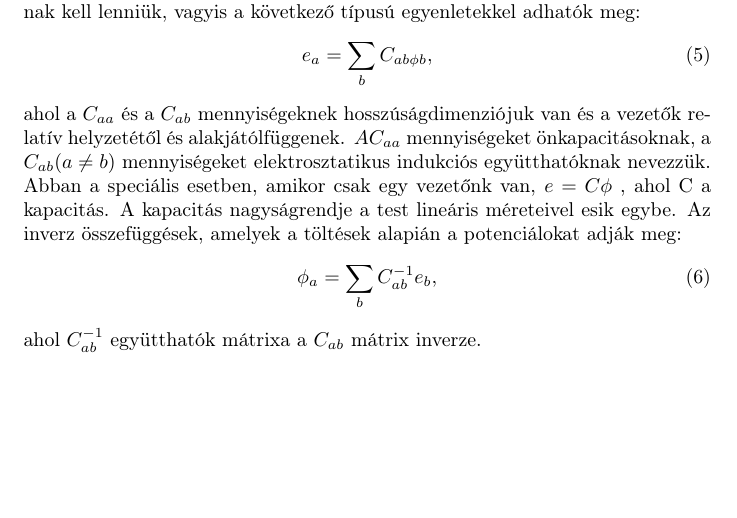
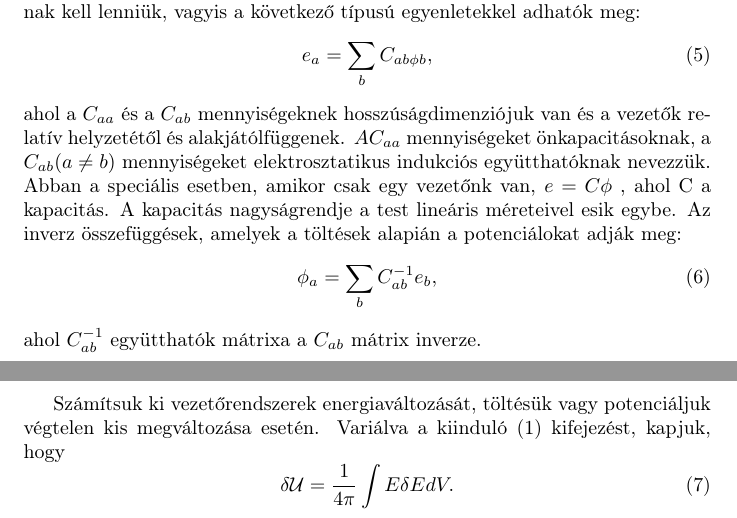
Before and after one commit to dbejo/latex_beadando, a LaTeX document (beadando2.tex): part of the page before the commit and two parts of pages 1 and 2 of 2 after it, the two joined at a grey line, cut so that both start at the same text, the shorter picture padded with empty space. Compiled offline with pdfLaTeX.

Commit message:
Add labels and references

```diff
--- a/beadando2.tex
+++ b/beadando2.tex
@@ -28,15 +28,19 @@ Végül az (1,10) összefüggésnek megfelelően bevezetve az a-adik vezetö $e_
 amely analóg a ponttöltésekből álló rendszer energiájára vonatkozó kifejezéssel.
 
 A vezetők potenciáljait és töltéseit nem lehet egyidejűleg tetszőlegesen megszabni, mert közöttük bizonyos összefüggések vannak. Mivel vákuumban a téregyenletek lineárisak és homogének, ezeknek az összefüggéseknek is lineárisaknak kell lenniük, vagyis a következő típusú egyenletekkel adhatók meg:
-\begin{equation}
+\begin{equation} \label{eq:5}
 e_a = \sum\limits_{b} C_{ab\phi b} ,
 \end{equation}
 ahol a $C_{aa}$ és a $C_{ab}$ mennyiségeknek hosszúságdimenziójuk van és a vezetők relatív helyzetétől és alakjátólfüggenek. $AC_{aa}$ mennyiségeket önkapacitásoknak, a $C_{ab}(a \neq b)$ mennyiségeket elektrosztatikus indukciós együtthatóknak nevezzük. Abban a
 speciális esetben, amikor csak egy vezetőnk van, $e = C\phi$ , ahol C a kapacitás. A kapacitás nagyságrendje a test lineáris méreteivel esik egybe. Az inverz összefüggések, amelyek a töltések alapián a potenciálokat adják meg:
-\begin{equation}
+\begin{equation} \label{eq:6}
 \phi_a = \sum\limits_{b} C_{ab}^{-1} e_b ,
 \end{equation}
 ahol $C_{ab}^{-1}$ együtthatók mátrixa a $C_{ab}$ mátrix inverze.
 
+Számítsuk ki vezetőrendszerek energiaváltozását, töltésük vagy potenciáljuk végtelen kis megváltozása esetén. Variálva a kiinduló (\ref{eq:1}) kifejezést, kapjuk, hogy
+\begin{equation} \label{eq:7}
+\delta \mathcal{U} = \frac{1}{4 \pi} \int E \delta EdV .
+\end{equation}
 
 \end{document}
```
Also changed, not shown: beadando2.tex (10 more changed lines).
